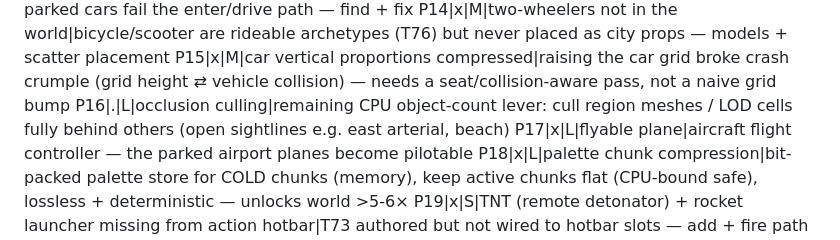
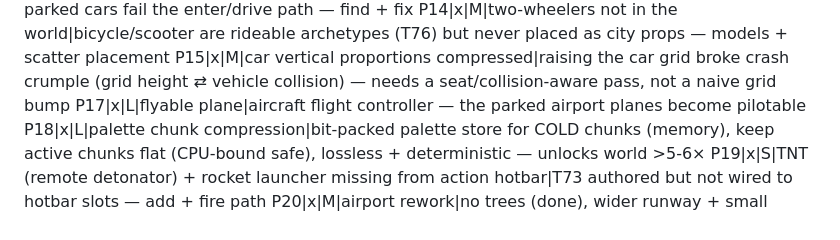
Before and after one commit to laubsauger/voxel-test, a Markdown page: SPEC.md, the part around the change. Rendered like a GitHub page.

Commit message:
spec: dedupe P16 entry

```diff
--- a/SPEC.md
+++ b/SPEC.md
@@ -182,7 +182,6 @@ P12|x|S|first-person camera inside vehicles|toggle FP/chase while seated (curren
 P13|x|M|some cars cannot be driven|subset of parked cars fail the enter/drive path — find + fix
 P14|x|M|two-wheelers not in the world|bicycle/scooter are rideable archetypes (T76) but never placed as city props — models + scatter placement
 P15|x|M|car vertical proportions compressed|raising the car grid broke crash crumple (grid height ⇄ vehicle collision) — needs a seat/collision-aware pass, not a naive grid bump
-P16|.|L|occlusion culling|remaining CPU object-count lever: cull region meshes / LOD cells fully behind others (open sightlines e.g. east arterial, beach)
 P17|x|L|flyable plane|aircraft flight controller — the parked airport planes become pilotable
 P18|x|L|palette chunk compression|bit-packed palette store for COLD chunks (memory), keep active chunks flat (CPU-bound safe), lossless + deterministic — unlocks world >5-6×
 P19|x|S|TNT (remote detonator) + rocket launcher missing from action hotbar|T73 authored but not wired to hotbar slots — add + fire path
```
